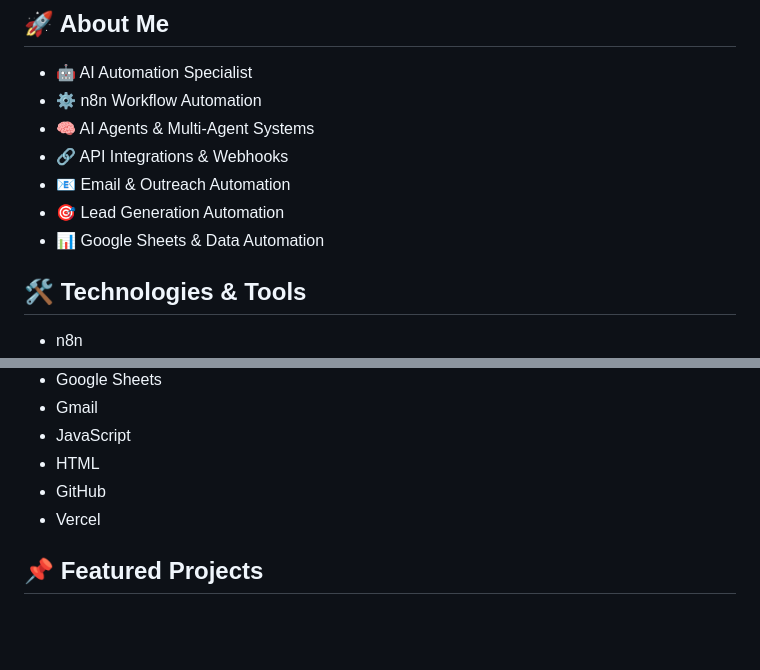
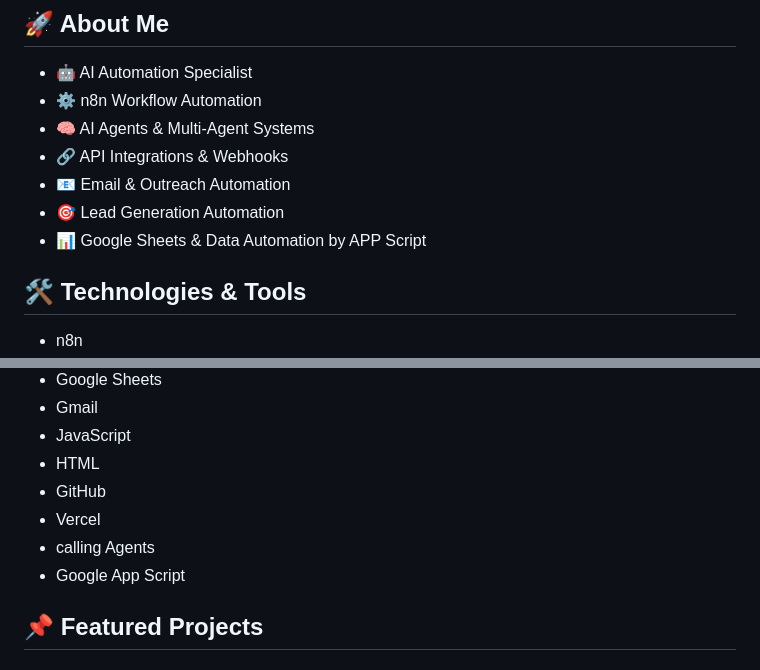
Before and after one commit to bluemoonways/bluemoonways, a Markdown page: README.md, 2 parts joined by grey strips. Drawn GitHub-style; blank space fills up the shorter version.

```diff
--- a/README.md
+++ b/README.md
@@ -12,7 +12,7 @@ I build AI-powered automation systems that help businesses automate repetitive t
 - 🔗 API Integrations & Webhooks
 - 📧 Email & Outreach Automation
 - 🎯 Lead Generation Automation
-- 📊 Google Sheets & Data Automation
+- 📊 Google Sheets & Data Automation by APP Script
 
 ## 🛠️ Technologies & Tools
 
@@ -27,6 +27,8 @@ I build AI-powered automation systems that help businesses automate repetitive t
 - HTML
 - GitHub
 - Vercel
+- calling Agents
+- Google App Script
 
 ## 📌 Featured Projects
 
```
Also changed, not shown: other parts of README.md (+3 -1 lines).
